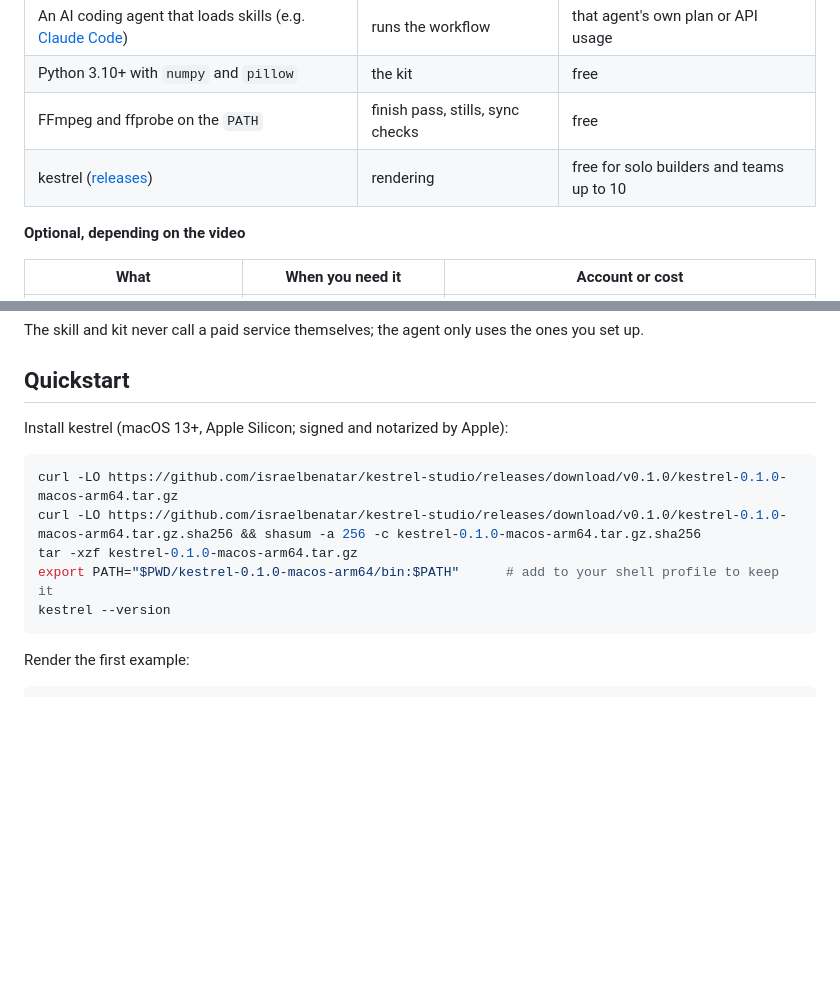
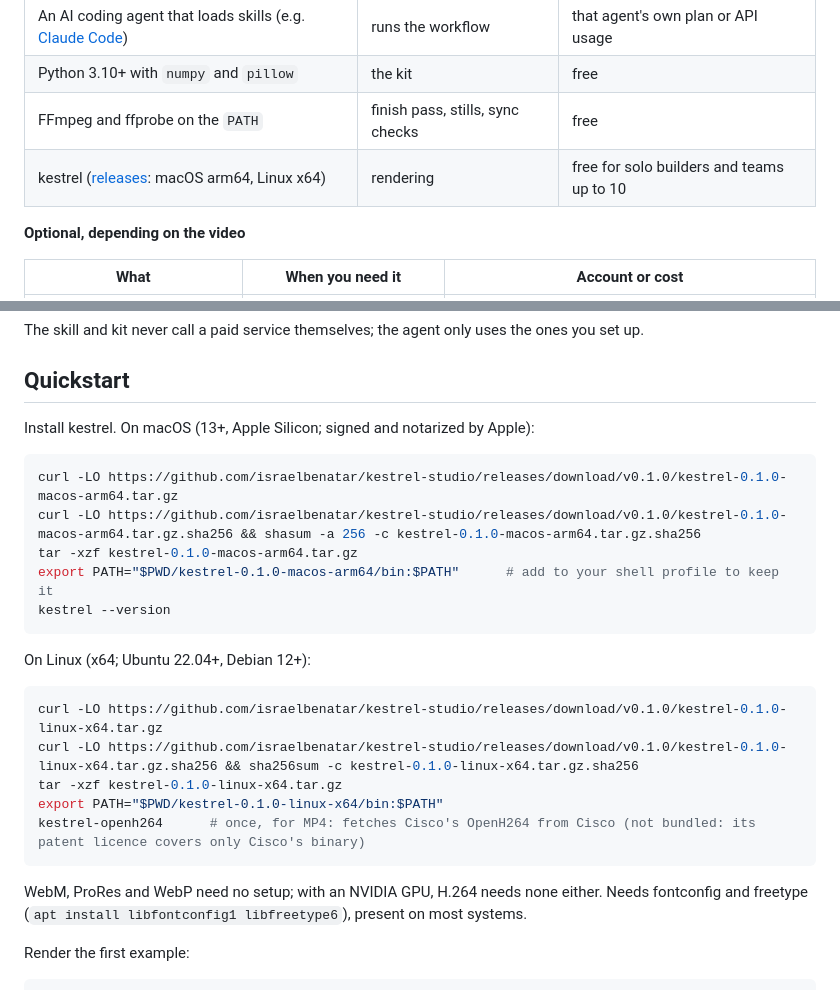
Before and after one commit to israelbenatar/kestrel-studio, a Markdown page: README.md, 2 parts joined by grey strips. GitHub-like rendering; blank space fills up the shorter version.

Commit message:
README: Linux install (x64) and kestrel-openh264
Co-Authored-By: Claude Opus 5.5 (1M context) <noreply@anthropic.com>

````diff
--- a/README.md
+++ b/README.md
@@ -97,7 +97,7 @@ at `skill/SKILL.md`):
 | An AI coding agent that loads skills (e.g. [Claude Code](https://claude.com/claude-code)) | runs the workflow | that agent's own plan or API usage |
 | Python 3.10+ with `numpy` and `pillow` | the kit | free |
 | FFmpeg and ffprobe on the `PATH` | finish pass, stills, sync checks | free |
-| kestrel ([releases](https://github.com/israelbenatar/kestrel-studio/releases)) | rendering | free for solo builders and teams up to 10 |
+| kestrel ([releases](https://github.com/israelbenatar/kestrel-studio/releases): macOS arm64, Linux x64) | rendering | free for solo builders and teams up to 10 |
 
 **Optional, depending on the video**
 
@@ -116,7 +116,7 @@ The skill and kit never call a paid service themselves; the agent only uses the
 
 ## Quickstart
 
-Install kestrel (macOS 13+, Apple Silicon; signed and notarized by Apple):
+Install kestrel. On macOS (13+, Apple Silicon; signed and notarized by Apple):
 
 ```sh
 curl -LO https://github.com/israelbenatar/kestrel-studio/releases/download/v0.1.0/kestrel-0.1.0-macos-arm64.tar.gz
@@ -125,6 +125,19 @@ tar -xzf kestrel-0.1.0-macos-arm64.tar.gz
 export PATH="$PWD/kestrel-0.1.0-macos-arm64/bin:$PATH"      # add to your shell profile to keep it
 kestrel --version
 ```
+
+On Linux (x64; Ubuntu 22.04+, Debian 12+):
+
+```sh
+curl -LO https://github.com/israelbenatar/kestrel-studio/releases/download/v0.1.0/kestrel-0.1.0-linux-x64.tar.gz
+curl -LO https://github.com/israelbenatar/kestrel-studio/releases/download/v0.1.0/kestrel-0.1.0-linux-x64.tar.gz.sha256 && sha256sum -c kestrel-0.1.0-linux-x64.tar.gz.sha256
+tar -xzf kestrel-0.1.0-linux-x64.tar.gz
+export PATH="$PWD/kestrel-0.1.0-linux-x64/bin:$PATH"
+kestrel-openh264      # once, for MP4: fetches Cisco's OpenH264 from Cisco (not bundled: its patent licence covers only Cisco's binary)
+```
+
+WebM, ProRes and WebP need no setup; with an NVIDIA GPU, H.264 needs none either. Needs fontconfig and
+freetype (`apt install libfontconfig1 libfreetype6`), present on most systems.
 
 Render the first example:
 
````
